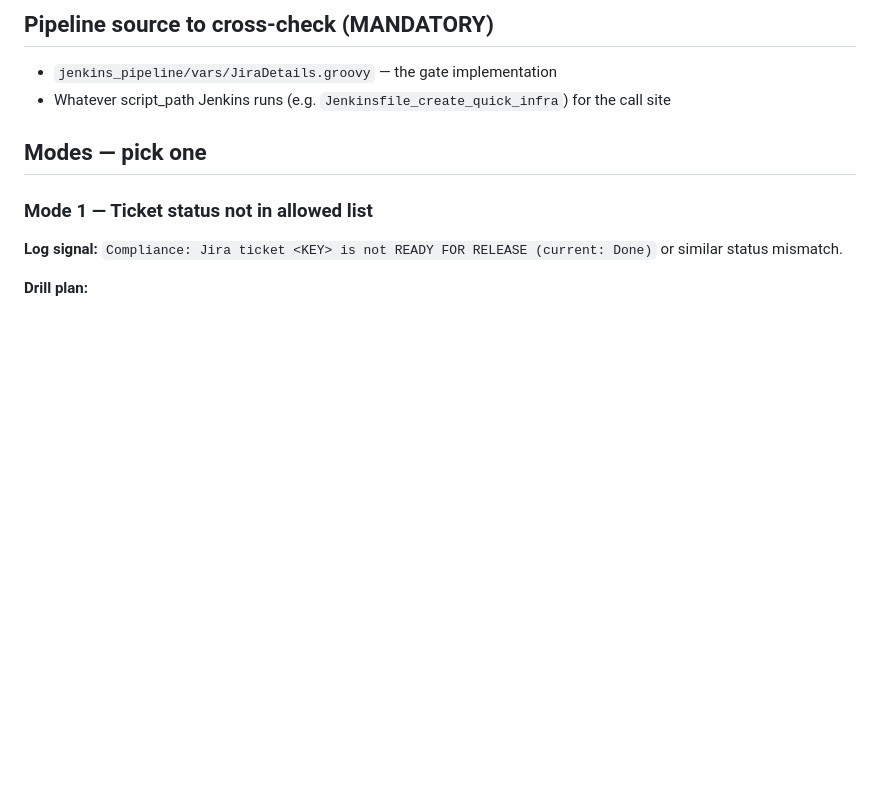
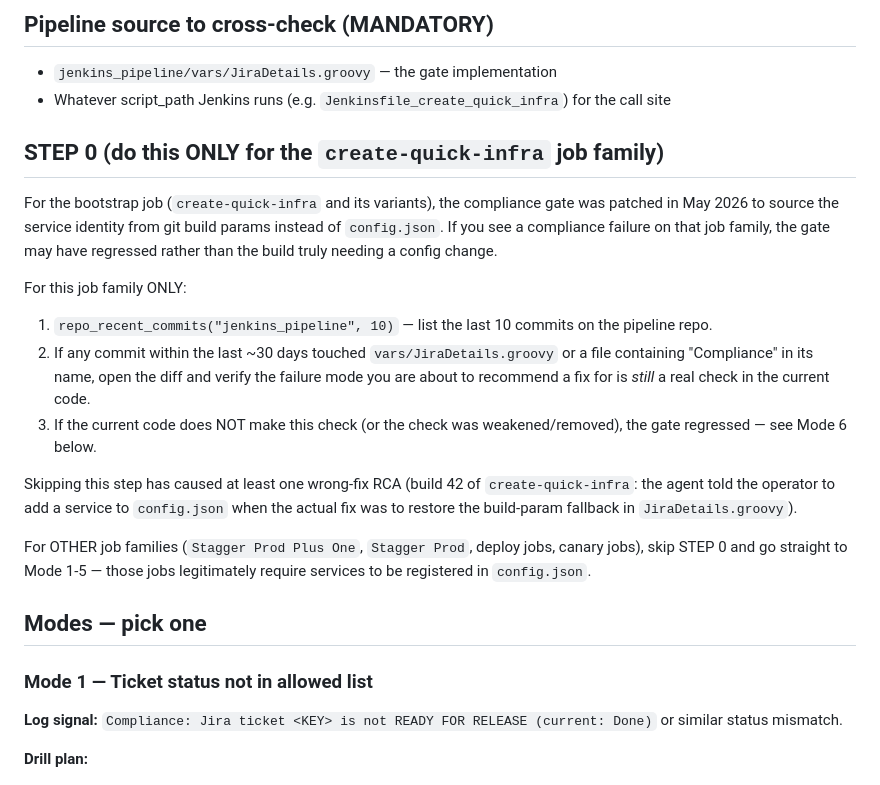
Before and after one commit to BLACKBUCK-LABS/bbctl, a Markdown page: docops/runbooks/compliance.md, the part around one of its changes. Drawn GitHub-style; blank space fills up the shorter version.

```diff
--- a/docops/runbooks/compliance.md
+++ b/docops/runbooks/compliance.md
@@ -15,6 +15,33 @@ distinct sub-modes exist; pick ONE based on the log + Jira ticket data.
 - `jenkins_pipeline/vars/JiraDetails.groovy` — the gate implementation
 - Whatever script_path Jenkins runs (e.g. `Jenkinsfile_create_quick_infra`)
   for the call site
+
+## STEP 0 (do this ONLY for the `create-quick-infra` job family)
+
+For the bootstrap job (`create-quick-infra` and its variants), the
+compliance gate was patched in May 2026 to source the service identity
+from git build params instead of `config.json`. If you see a compliance
+failure on that job family, the gate may have regressed rather than the
+build truly needing a config change.
+
+For this job family ONLY:
+1. `repo_recent_commits("jenkins_pipeline", 10)` — list the last 10
+   commits on the pipeline repo.
+2. If any commit within the last ~30 days touched
+   `vars/JiraDetails.groovy` or a file containing "Compliance" in its
+   name, open the diff and verify the failure mode you are about to
+   recommend a fix for is *still* a real check in the current code.
+3. If the current code does NOT make this check (or the check was
+   weakened/removed), the gate regressed — see Mode 6 below.
+
+Skipping this step has caused at least one wrong-fix RCA (build 42 of
+`create-quick-infra`: the agent told the operator to add a service to
+`config.json` when the actual fix was to restore the build-param
+fallback in `JiraDetails.groovy`).
+
+For OTHER job families (`Stagger Prod Plus One`, `Stagger Prod`, deploy
+jobs, canary jobs), skip STEP 0 and go straight to Mode 1-5 — those
+jobs legitimately require services to be registered in `config.json`.
 
 ## Modes — pick one
 
```
Also changed, not shown: other parts of docops/runbooks/compliance.md (+81 -1 lines).
